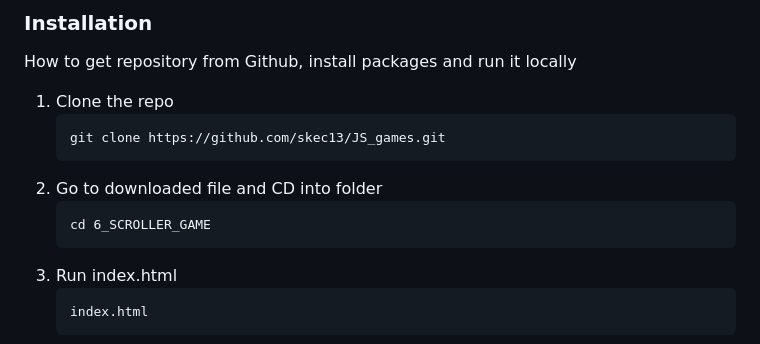
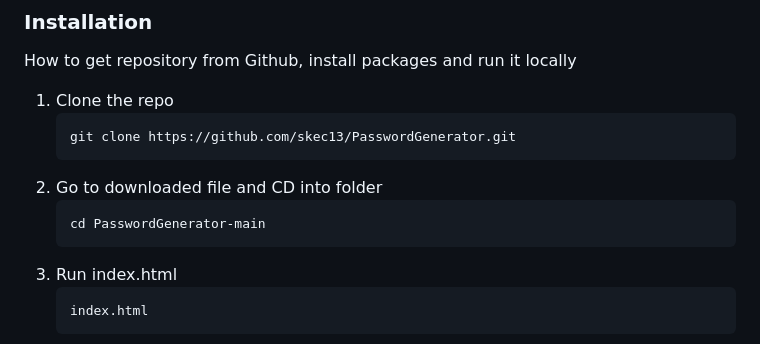
Before and after one commit to skec13/PasswordGenerator, a Markdown page: README.md, the part around the change. Drawn GitHub-style.

Commit message:
version(1.0.1)

````diff
--- a/README.md
+++ b/README.md
@@ -70,11 +70,11 @@ How to get repository from Github, install packages and run it locally
 
 1. Clone the repo
    ```sh
-   git clone https://github.com/skec13/JS_games.git
+   git clone https://github.com/skec13/PasswordGenerator.git
    ```
 2. Go to downloaded file and CD into folder
    ```
-   cd 6_SCROLLER_GAME
+   cd PasswordGenerator-main
    ```
 3. Run index.html
    ```sh
````
